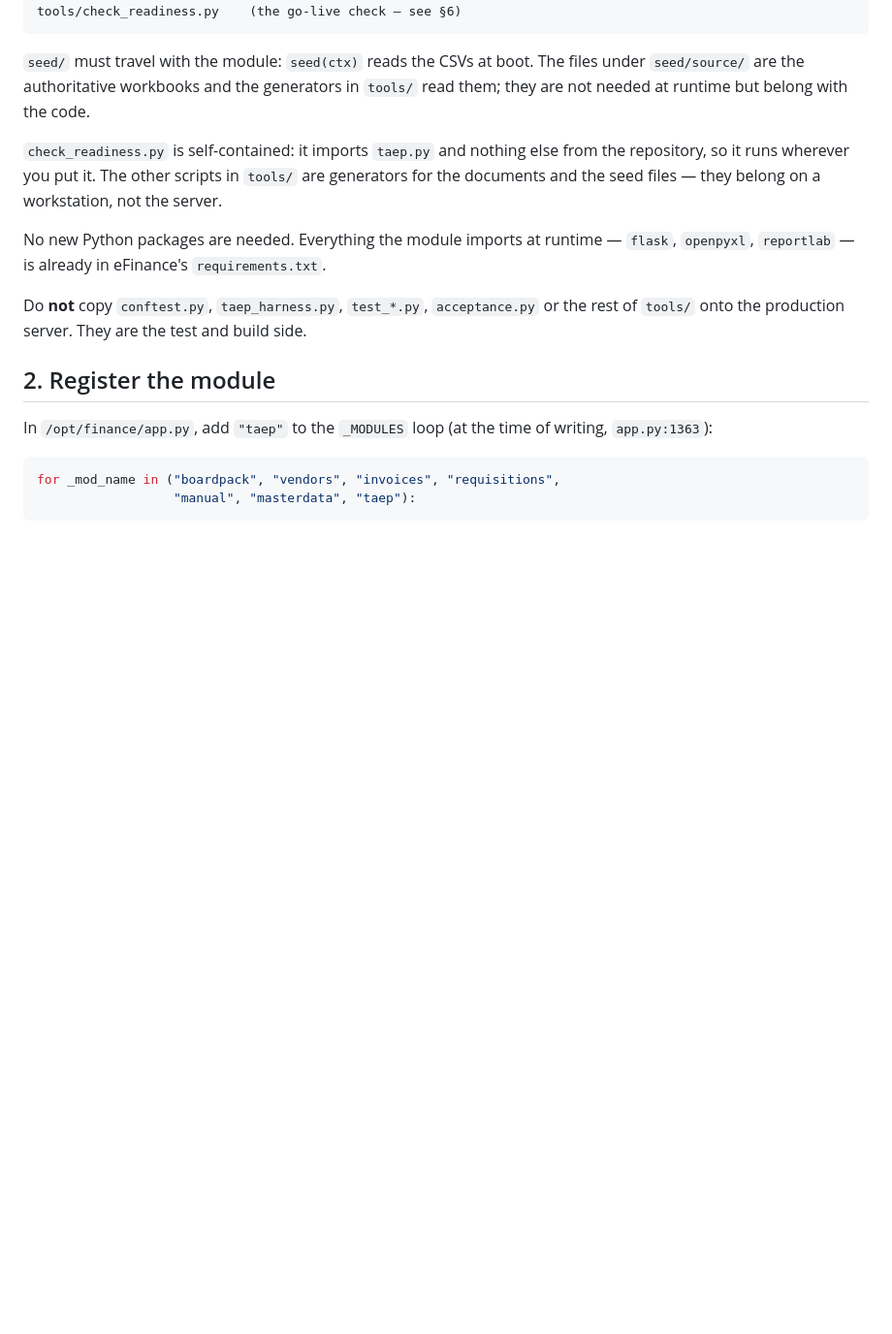
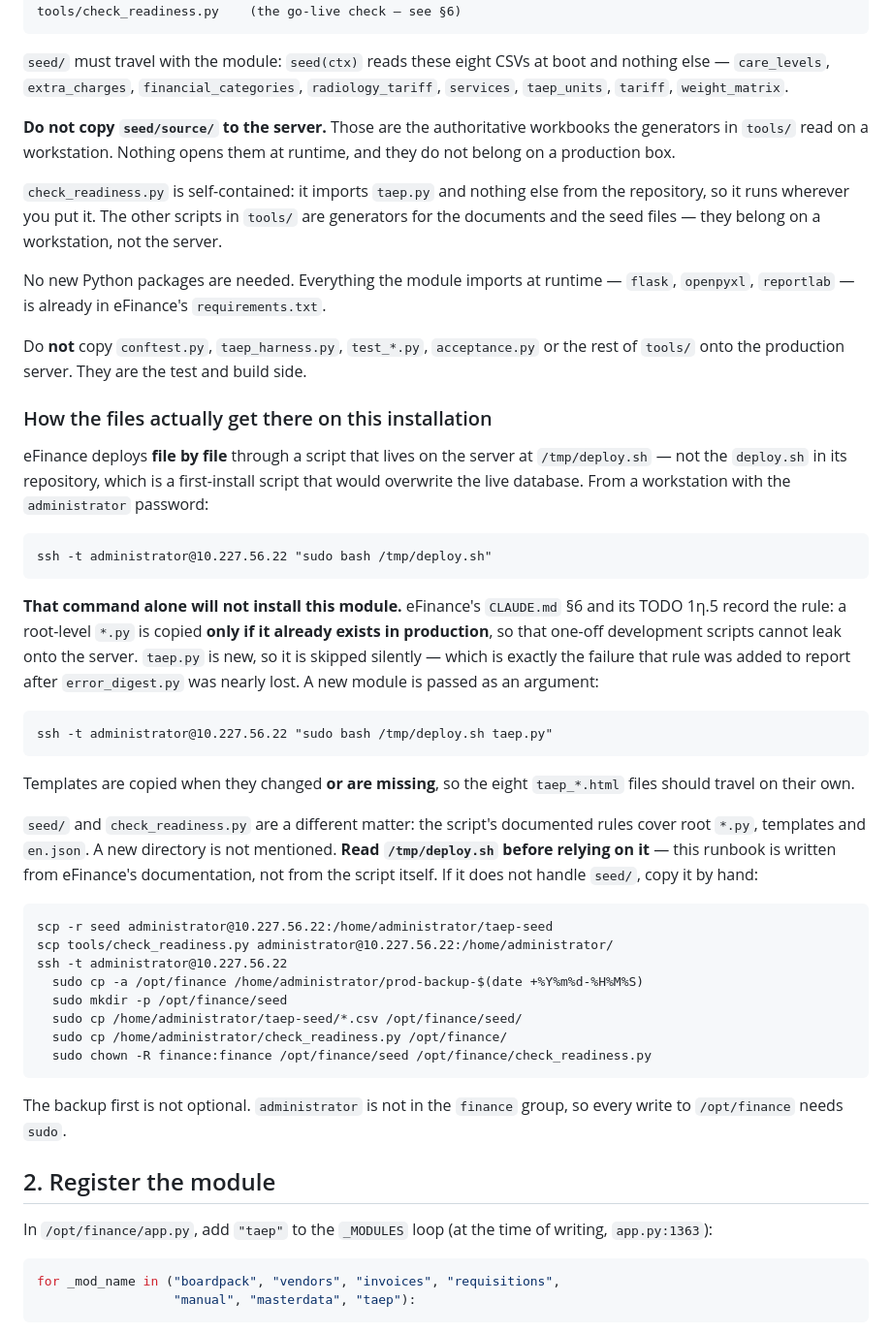
Before and after one commit to msouzou-debug/marsou, a Markdown page: docs/deployment-runbook.md, the part around the change. Shown at 97% size. Drawn GitHub-style; blank space fills up the shorter version.

Commit message:
Record how files actually reach this eFinance server, and stop shipping seed/source
Two corrections found by reading eFinance's own CLAUDE.md §6 and TODO 1η.5.

The generic "copy the files" instruction would have failed here. eFinance deploys through
a script on the server at /tmp/deploy.sh, and its documented rule is that a root-level
*.py is copied only if it ALREADY exists in production, so development scripts cannot
leak. taep.py is new, so a plain run skips it silently — the same failure that rule was
added to report after error_digest.py was nearly lost. A new module is passed as an
argument. Templates are copied when missing, so those travel on their own; seed/ is a new
directory the documented rules do not mention, so the runbook now gives the manual path
and says to read the script first, since this is written from eFinance's documentation
rather than from the script itself.

Also stop telling the installer to copy seed/source/. seed() reads eight CSVs and nothing
else; the workbooks under source/ are read by the generators in tools/ on a workstation.
They have no business on a production box.

Co-Authored-By: Claude Opus 5 <noreply@anthropic.com>
Claude-Session: https://claude.ai/code/session_01LRcZ4u4yNRfNUeSzqtzBzE

````diff
--- a/docs/deployment-runbook.md
+++ b/docs/deployment-runbook.md
@@ -38,9 +38,13 @@ seed/                       (the whole directory, including seed/source/)
 tools/check_readiness.py    (the go-live check — see §6)
 ```
 
-`seed/` must travel with the module: `seed(ctx)` reads the CSVs at boot. The files under
-`seed/source/` are the authoritative workbooks and the generators in `tools/` read them;
-they are not needed at runtime but belong with the code.
+`seed/` must travel with the module: `seed(ctx)` reads these eight CSVs at boot and
+nothing else — `care_levels`, `extra_charges`, `financial_categories`,
+`radiology_tariff`, `services`, `taep_units`, `tariff`, `weight_matrix`.
+
+**Do not copy `seed/source/` to the server.** Those are the authoritative workbooks the
+generators in `tools/` read on a workstation. Nothing opens them at runtime, and they do
+not belong on a production box.
 
 `check_readiness.py` is self-contained: it imports `taep.py` and nothing else from the
 repository, so it runs wherever you put it. The other scripts in `tools/` are generators
@@ -51,6 +55,50 @@ No new Python packages are needed. Everything the module imports at runtime —
 
 Do **not** copy `conftest.py`, `taep_harness.py`, `test_*.py`, `acceptance.py` or the rest
 of `tools/` onto the production server. They are the test and build side.
+
+### How the files actually get there on this installation
+
+eFinance deploys **file by file** through a script that lives on the server at
+`/tmp/deploy.sh` — not the `deploy.sh` in its repository, which is a first-install script
+that would overwrite the live database. From a workstation with the `administrator`
+password:
+
+```
+ssh -t administrator@10.227.56.22 "sudo bash /tmp/deploy.sh"
+```
+
+**That command alone will not install this module.** eFinance's `CLAUDE.md` §6 and its
+TODO 1η.5 record the rule: a root-level `*.py` is copied **only if it already exists in
+production**, so that one-off development scripts cannot leak onto the server. `taep.py`
+is new, so it is skipped silently — which is exactly the failure that rule was added to
+report after `error_digest.py` was nearly lost. A new module is passed as an argument:
+
+```
+ssh -t administrator@10.227.56.22 "sudo bash /tmp/deploy.sh taep.py"
+```
+
+Templates are copied when they changed **or are missing**, so the eight `taep_*.html`
+files should travel on their own.
+
+`seed/` and `check_readiness.py` are a different matter: the script's documented rules
+cover root `*.py`, templates and `en.json`. A new directory is not mentioned. **Read
+`/tmp/deploy.sh` before relying on it** — this runbook is written from eFinance's
+documentation, not from the script itself. If it does not handle `seed/`, copy it by
+hand:
+
+```
+scp -r seed administrator@10.227.56.22:/home/administrator/taep-seed
+scp tools/check_readiness.py administrator@10.227.56.22:/home/administrator/
+ssh -t administrator@10.227.56.22
+  sudo cp -a /opt/finance /home/administrator/prod-backup-$(date +%Y%m%d-%H%M%S)
+  sudo mkdir -p /opt/finance/seed
+  sudo cp /home/administrator/taep-seed/*.csv /opt/finance/seed/
+  sudo cp /home/administrator/check_readiness.py /opt/finance/
+  sudo chown -R finance:finance /opt/finance/seed /opt/finance/check_readiness.py
+```
+
+The backup first is not optional. `administrator` is not in the `finance` group, so every
+write to `/opt/finance` needs `sudo`.
 
 ## 2. Register the module
 
````
